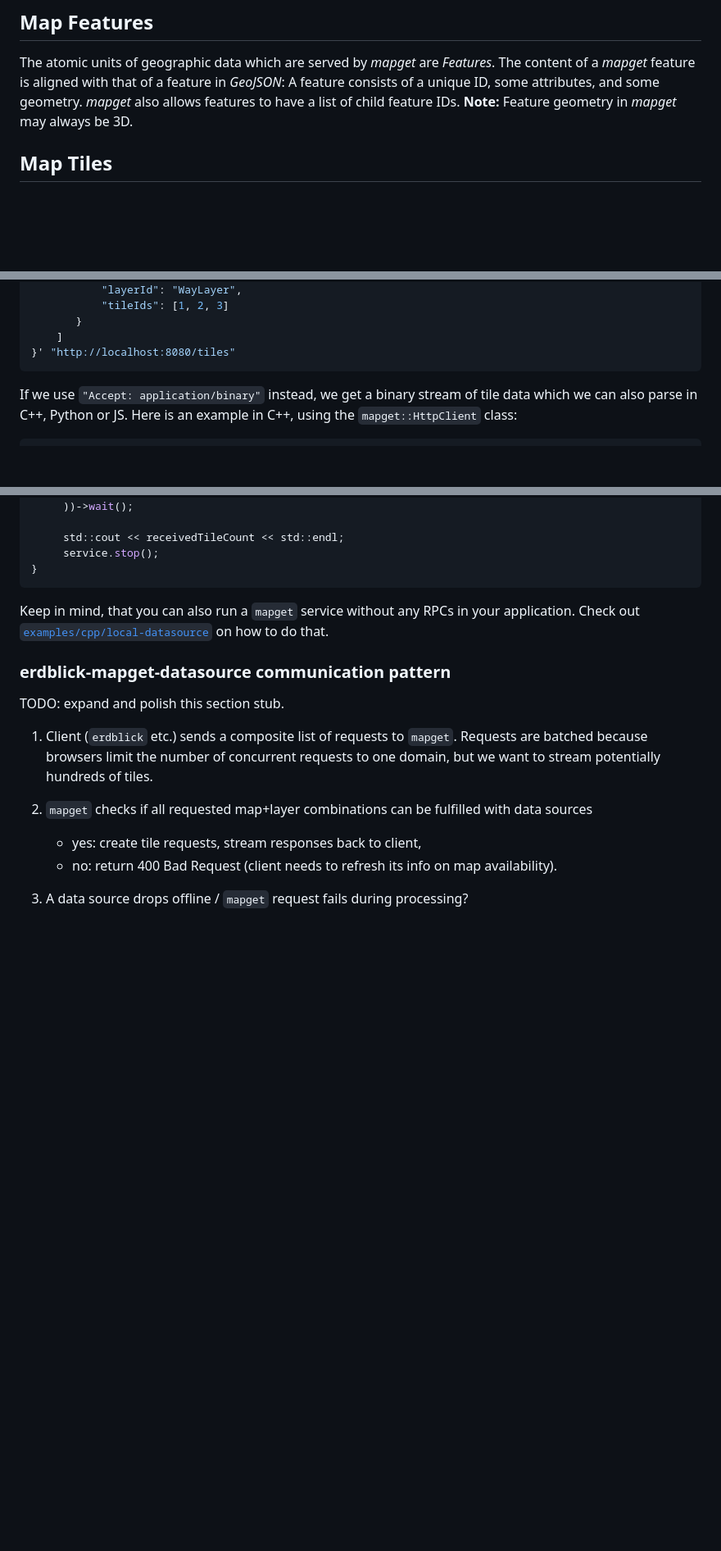
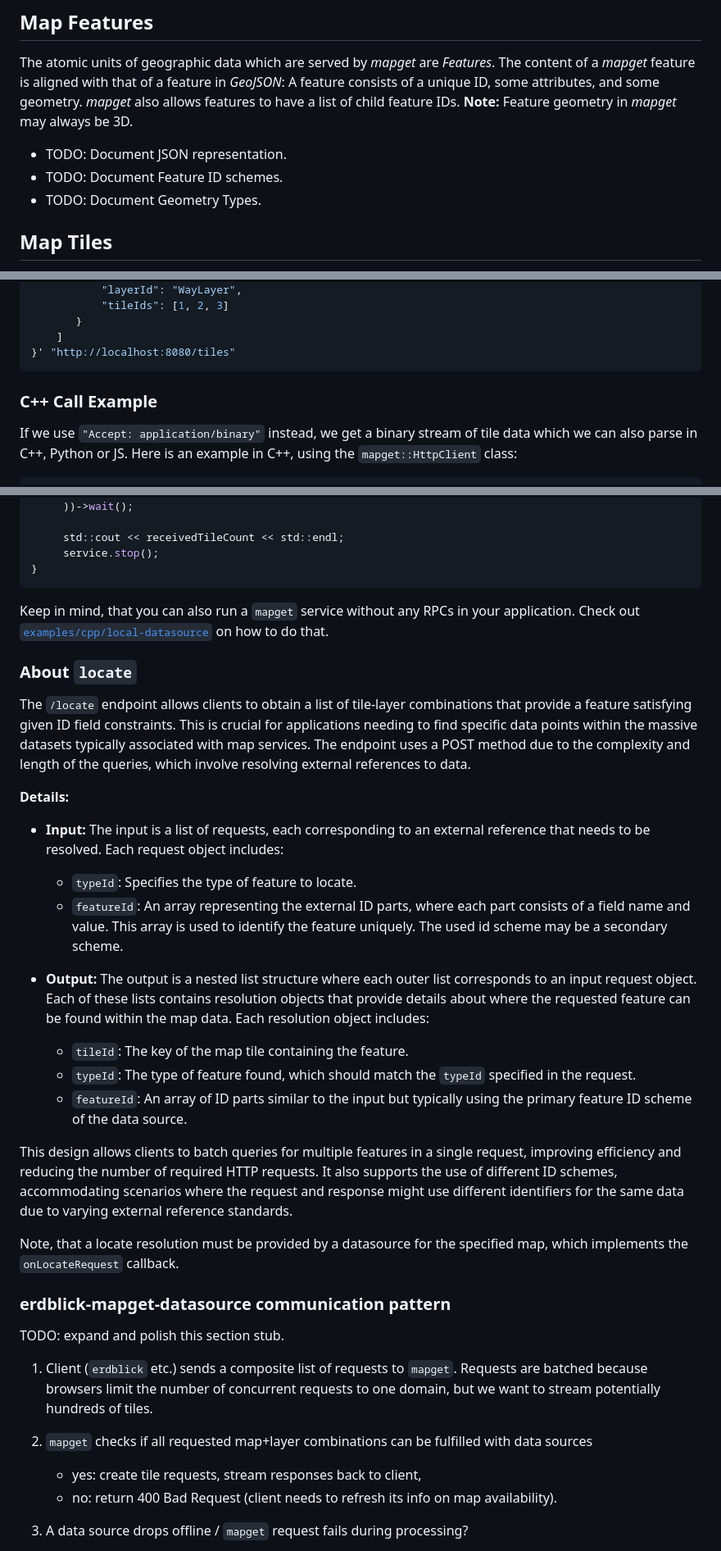
Before and after one commit to ndsev/mapget, a Markdown page: README.md, 3 parts joined by grey strips. Shown at 82% size. GitHub-like rendering; blank space fills up the shorter version.

````diff
--- a/README.md
+++ b/README.md
@@ -75,6 +75,10 @@ The content of a *mapget* feature is aligned with that of a feature in *GeoJSON*
 A feature consists of a unique ID, some attributes, and some geometry. *mapget*
 also allows features to have a list of child feature IDs. **Note:** Feature geometry
 in *mapget* may always be 3D.
+
+* TODO: Document JSON representation.
+* TODO: Document Feature ID schemes.
+* TODO: Document Geometry Types.
 
 ## Map Tiles
 
@@ -247,6 +219,8 @@ curl -X POST \
     ]
 }' "http://localhost:8080/tiles"
 ```
+
+### C++ Call Example
 
 If we use `"Accept: application/binary"` instead, we get a binary stream of
 tile data which we can also parse in C++, Python or JS. Here is an example in C++, using
@@ -277,6 +251,25 @@ void main(int argc, char const *argv[])
 
 Keep in mind, that you can also run a `mapget` service without any RPCs in your application. Check out [`examples/cpp/local-datasource`](examples/cpp/local-datasource/main.cpp) on how to do that.
 
+### About `locate`
+
+The `/locate` endpoint allows clients to obtain a list of tile-layer combinations that provide a feature satisfying given ID field constraints. This is crucial for applications needing to find specific data points within the massive datasets typically associated with map services. The endpoint uses a POST method due to the complexity and length of the queries, which involve resolving external references to data.
+
+**Details:**
+
+- **Input:** The input is a list of requests, each corresponding to an external reference that needs to be resolved. Each request object includes:
+    - `typeId`: Specifies the type of feature to locate.
+    - `featureId`: An array representing the external ID parts, where each part consists of a field name and value. This array is used to identify the feature uniquely. The used id scheme may be a secondary scheme.
+
+- **Output:** The output is a nested list structure where each outer list corresponds to an input request object. Each of these lists contains resolution objects that provide details about where the requested feature can be found within the map data. Each resolution object includes:
+    - `tileId`: The key of the map tile containing the feature.
+    - `typeId`: The type of feature found, which should match the `typeId` specified in the request.
+    - `featureId`: An array of ID parts similar to the input but typically using the primary feature ID scheme of the data source.
+
+This design allows clients to batch queries for multiple features in a single request, improving efficiency and reducing the number of required HTTP requests. It also supports the use of different ID schemes, accommodating scenarios where the request and response might use different identifiers for the same data due to varying external reference standards.
+
+Note, that a locate resolution must be provided by a datasource for the specified map, which implements the `onLocateRequest` callback.
+
 ### erdblick-mapget-datasource communication pattern
 
 TODO: expand and polish this section stub.
````
Also changed, not shown: other parts of README.md (+8 -40 lines), docs/components.png.
